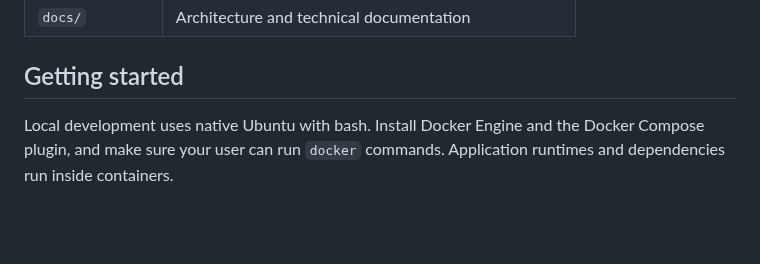
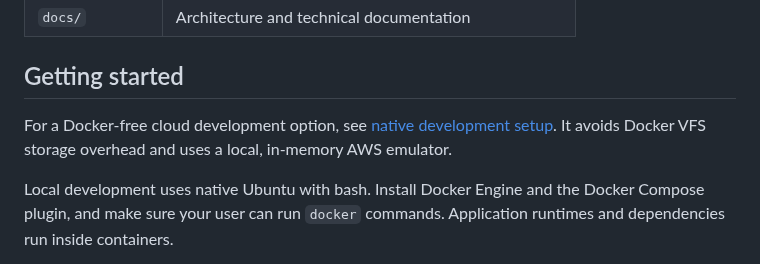
Before and after one commit to JarrodNB/resume_project, a Markdown page: README.md, the part around the change. GitHub-like rendering; blank space fills up the shorter version.

Commit message:
Document optional native cloud workflow

```diff
--- a/README.md
+++ b/README.md
@@ -94,6 +94,10 @@ AI workflows use Pydantic AI, with tracing through Logfire.
 
 ## Getting started
 
+For a Docker-free cloud development option, see
+[native development setup](docs/native-development.md). It avoids Docker VFS
+storage overhead and uses a local, in-memory AWS emulator.
+
 Local development uses native Ubuntu with bash. Install Docker Engine and the Docker
 Compose plugin, and make sure your user can run `docker` commands. Application runtimes
 and dependencies run inside containers.
```
